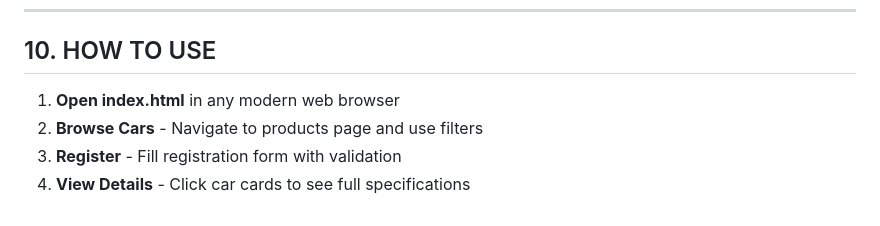
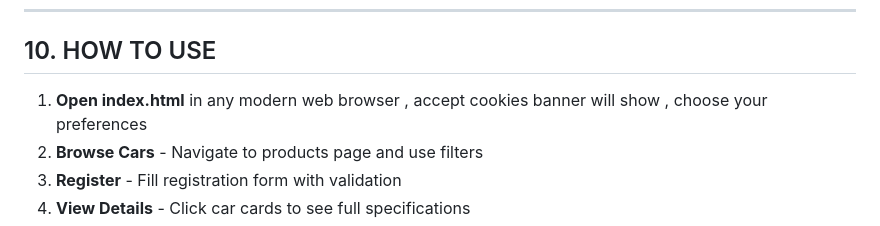
Before and after one commit to cjdreamy/cj-s_CarHub, a Markdown page: DOCUMENTATION.md, the part around the change. Drawn GitHub-style.

Commit message:
documentation update

```diff
--- a/DOCUMENTATION.md
+++ b/DOCUMENTATION.md
@@ -214,7 +214,7 @@ projo/
 
 ## 10. HOW TO USE
 
-1. **Open index.html** in any modern web browser
+1. **Open index.html** in any modern web browser , accept cookies banner will show , choose your preferences
 2. **Browse Cars** - Navigate to products page and use filters
 3. **Register** - Fill registration form with validation
 4. **View Details** - Click car cards to see full specifications
```
